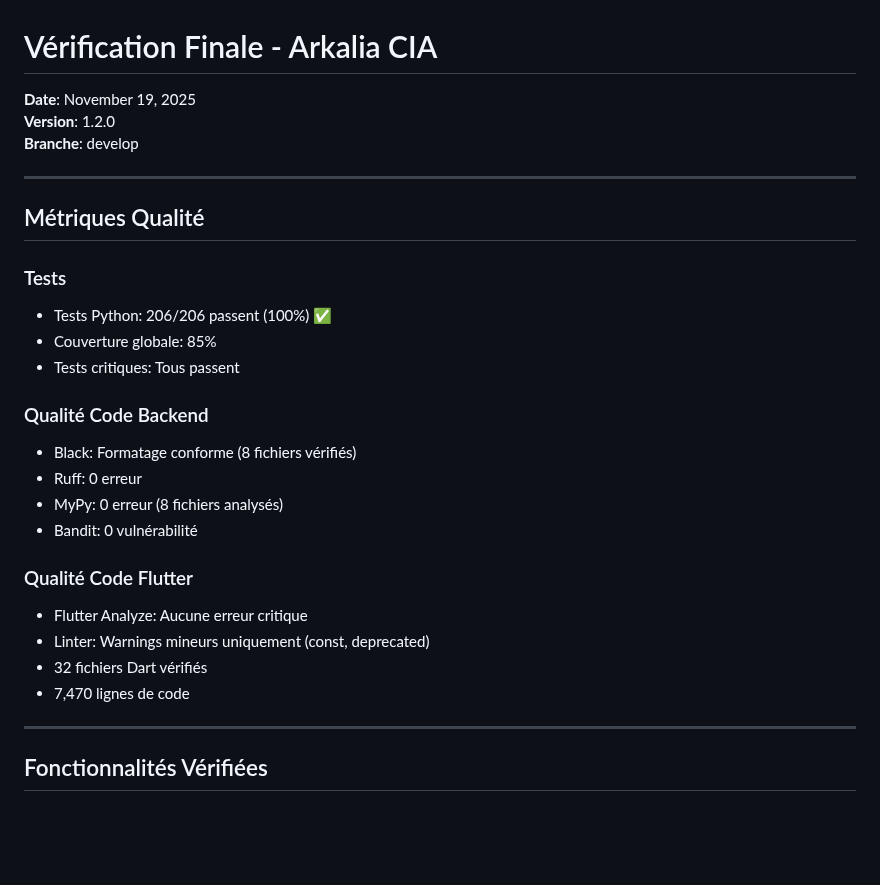
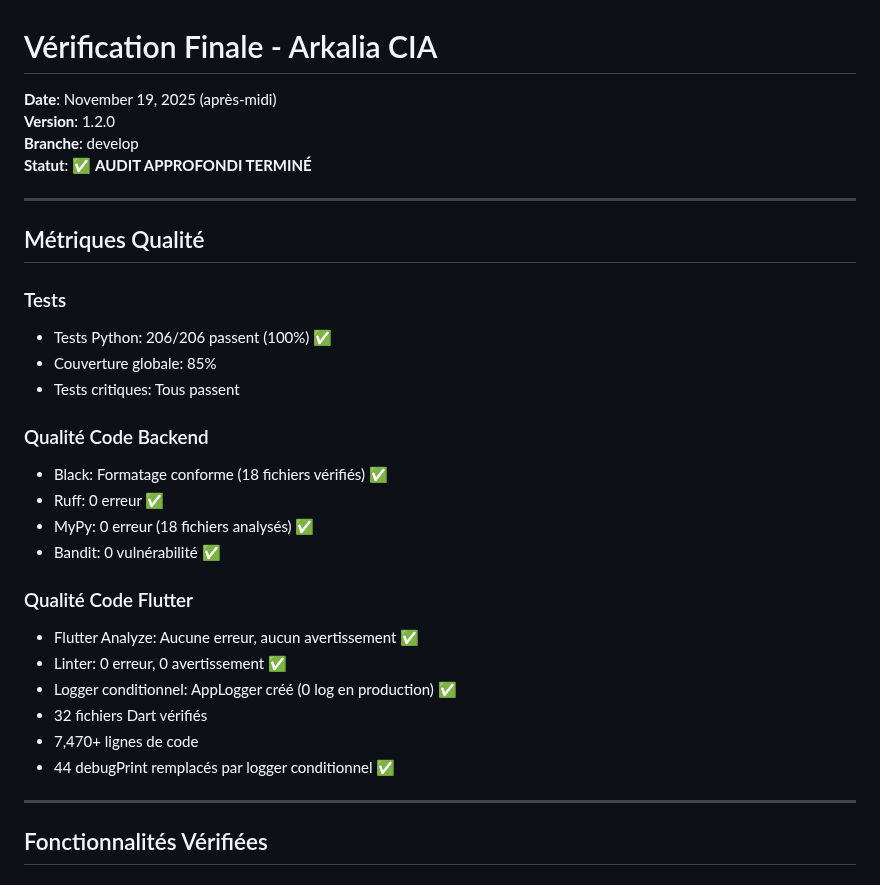
Before and after one commit to arkalia-luna-system/arkalia-cia, a Markdown page: docs/VERIFICATION_FINALE_COMPLETE.md, the part around the change. GitHub-like rendering; blank space fills up the shorter version.

```diff
--- a/docs/VERIFICATION_FINALE_COMPLETE.md
+++ b/docs/VERIFICATION_FINALE_COMPLETE.md
@@ -1,8 +1,9 @@
 # Vérification Finale - Arkalia CIA
 
-**Date**: November 19, 2025
+**Date**: November 19, 2025 (après-midi)
 **Version**: 1.2.0
 **Branche**: develop
+**Statut**: ✅ **AUDIT APPROFONDI TERMINÉ**
 
 ---
 
@@ -14,16 +15,18 @@
 - Tests critiques: Tous passent
 
 ### Qualité Code Backend
-- Black: Formatage conforme (8 fichiers vérifiés)
-- Ruff: 0 erreur
-- MyPy: 0 erreur (8 fichiers analysés)
-- Bandit: 0 vulnérabilité
+- Black: Formatage conforme (18 fichiers vérifiés) ✅
+- Ruff: 0 erreur ✅
+- MyPy: 0 erreur (18 fichiers analysés) ✅
+- Bandit: 0 vulnérabilité ✅
 
 ### Qualité Code Flutter
-- Flutter Analyze: Aucune erreur critique
-- Linter: Warnings mineurs uniquement (const, deprecated)
+- Flutter Analyze: Aucune erreur, aucun avertissement ✅
+- Linter: 0 erreur, 0 avertissement ✅
+- Logger conditionnel: AppLogger créé (0 log en production) ✅
 - 32 fichiers Dart vérifiés
-- 7,470 lignes de code
+- 7,470+ lignes de code
+- 44 debugPrint remplacés par logger conditionnel ✅
 
 ---
 
```
Also changed, not shown: docs/AUDIT_COMPLET_19_NOVEMBRE_2025.md (+79 -1 lines), docs/CHECKLIST_FINALE_VERSION.md (+12 -2 lines).
